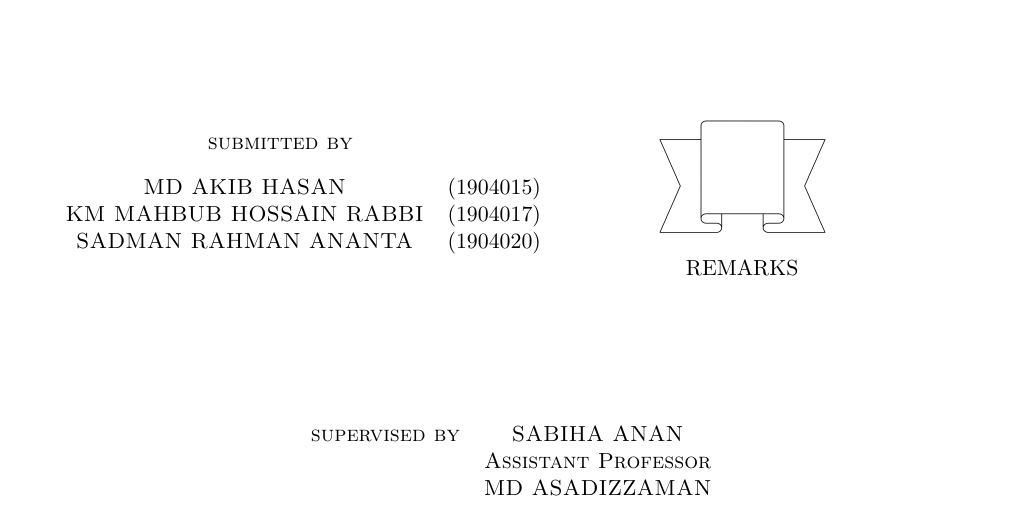
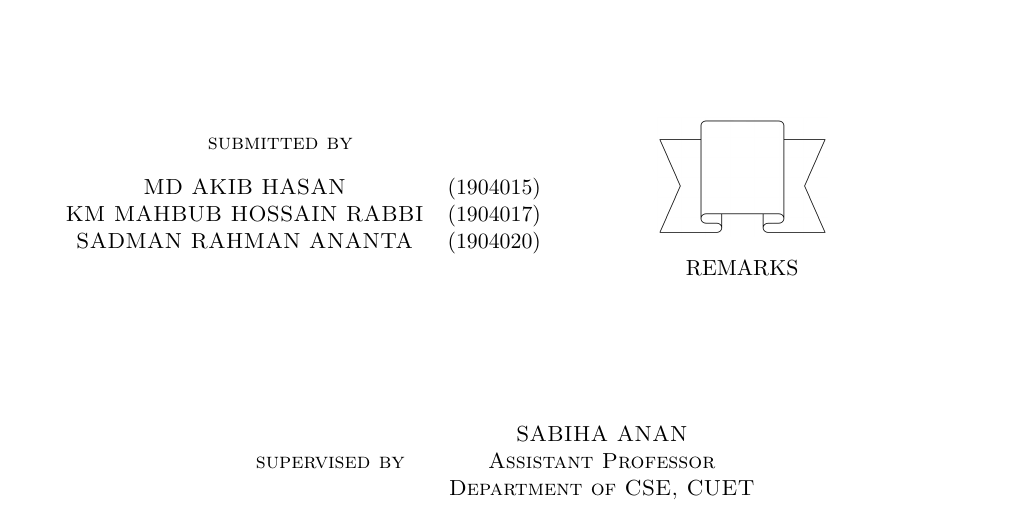
Before and after one commit to akib35/SmartHaat, a LaTeX document (proposal/test.tex): part of the page, cut so that both start at the same text. Compiled offline with pdfLaTeX.

Commit message:
May 9, 2023, 6:35 AM

```diff
--- a/proposal/test.tex
+++ b/proposal/test.tex
@@ -66,10 +66,12 @@
 	}
 
 	\vspace{2cm}
+supervised by
 	\begin{tabular}{cc}
-		supervised by & SABIHA ANAN         \\
+		& SABIHA ANAN         \\
 		              & Assistant Professor \\
-		              & MD ASADIZZAMAN
+		              & Department of CSE, CUET\\
+
 	\end{tabular}
 
 	\vfill
```
Also changed, not shown: proposal/test.pdf (deleted), 1 other file.
